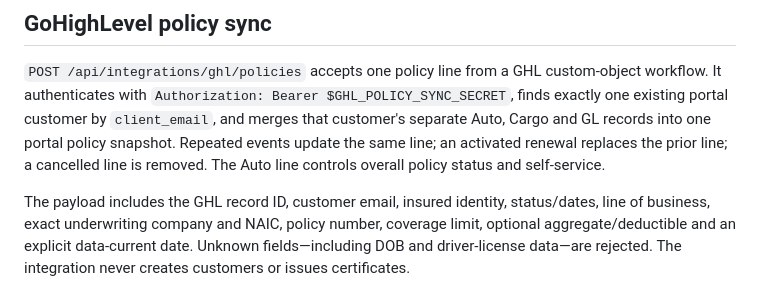
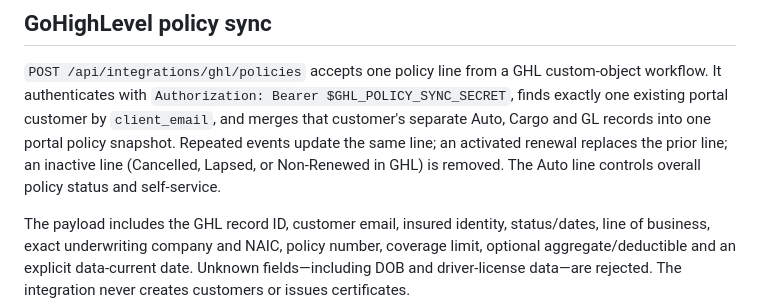
Before and after one commit to dbrown-crypto/pinnacle-certportal, a Markdown page: README.md, the part around the change. GitHub-like rendering.

Commit message:
Document GHL inactive policy status mapping

```diff
--- a/README.md
+++ b/README.md
@@ -90,8 +90,9 @@ custom-object workflow. It authenticates with
 `Authorization: Bearer $GHL_POLICY_SYNC_SECRET`, finds exactly one existing
 portal customer by `client_email`, and merges that customer's separate Auto,
 Cargo and GL records into one portal policy snapshot. Repeated events update
-the same line; an activated renewal replaces the prior line; a cancelled line
-is removed. The Auto line controls overall policy status and self-service.
+the same line; an activated renewal replaces the prior line; an inactive line
+(Cancelled, Lapsed, or Non-Renewed in GHL) is removed. The Auto line controls
+overall policy status and self-service.
 
 The payload includes the GHL record ID, customer email, insured identity,
 status/dates, line of business, exact underwriting company and NAIC, policy
```
